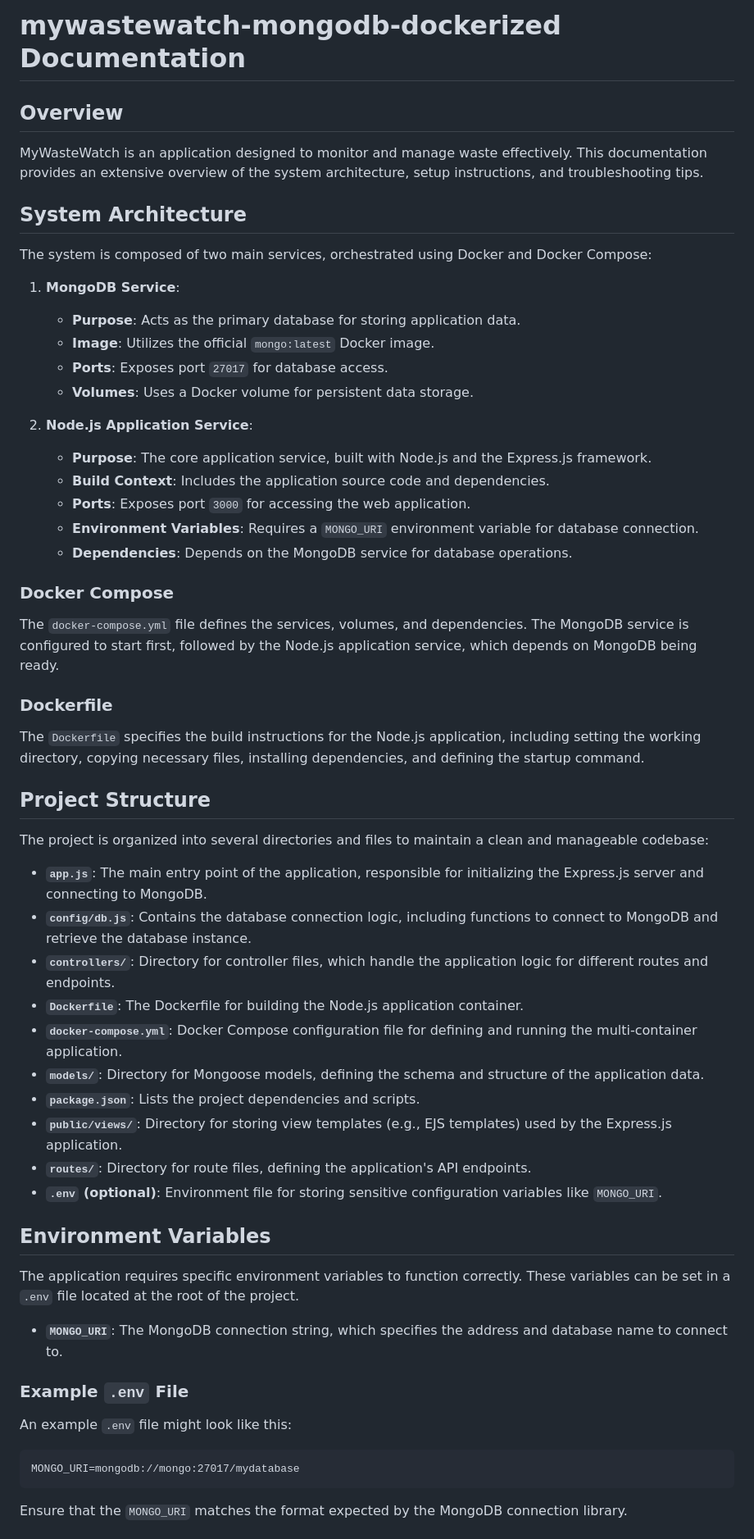
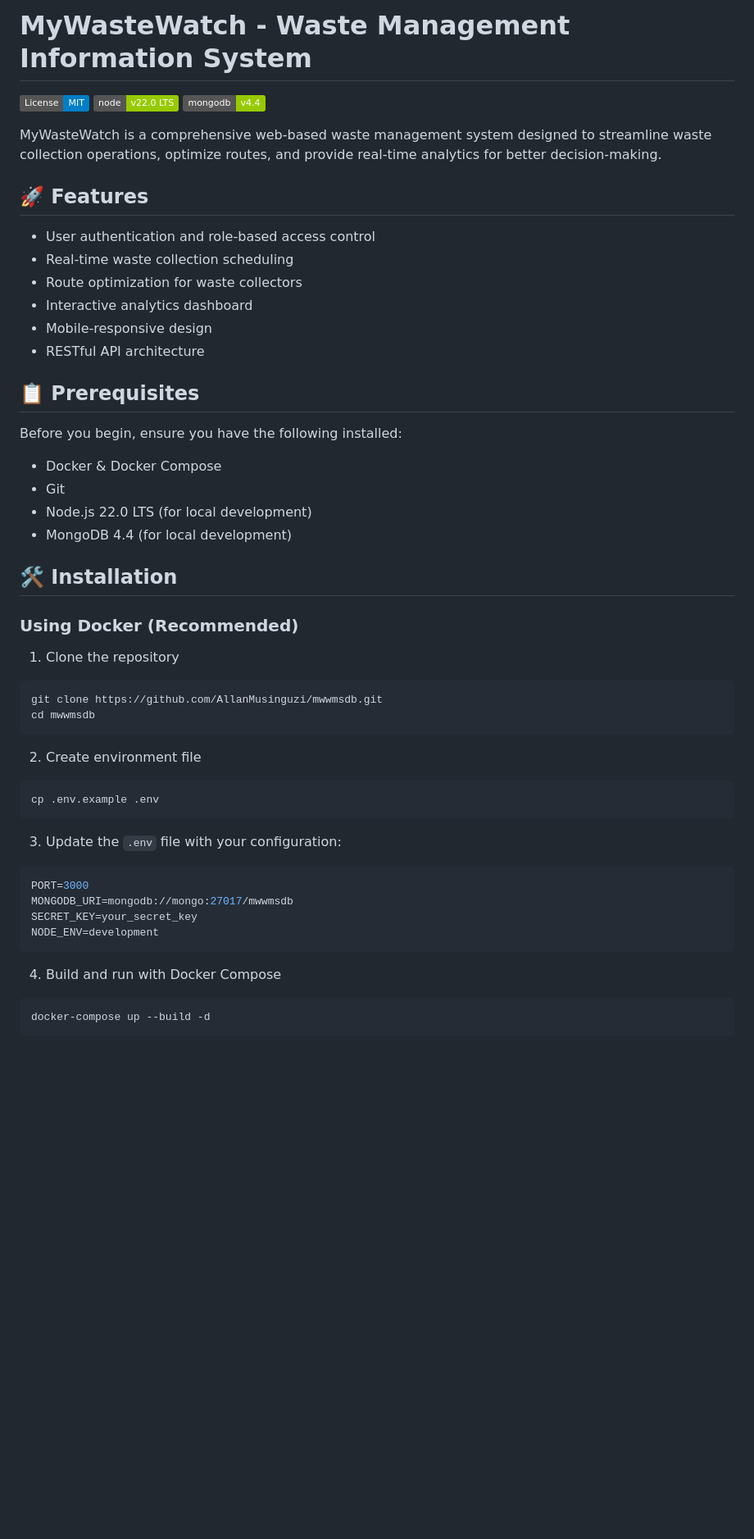
Before and after one commit to AllanMusinguzi/MyWasteWatch, a Markdown page: README.md, the part around one of its changes. Shown at 82% size. Rendered like a GitHub page; badges without logos; blank space fills up the shorter version.

````diff
--- a/README.md
+++ b/README.md
@@ -1,53 +1,53 @@
-# mywastewatch-mongodb-dockerized Documentation
+# MyWasteWatch - Waste Management Information System
 
-## Overview
-MyWasteWatch is an application designed to monitor and manage waste effectively. This documentation provides an extensive overview of the system architecture, setup instructions, and troubleshooting tips.
+[![License: MIT](https://img.shields.io/badge/License-MIT-blue.svg)](https://opensource.org/licenses/MIT)
+![Node.js Version](https://img.shields.io/badge/node-v22.0_LTS-green)
+![MongoDB Version](https://img.shields.io/badge/mongodb-v4.4-green)
 
-## System Architecture
-The system is composed of two main services, orchestrated using Docker and Docker Compose:
+MyWasteWatch is a comprehensive web-based waste management system designed to streamline waste collection operations, optimize routes, and provide real-time analytics for better decision-making.
 
-1. **MongoDB Service**:
-   - **Purpose**: Acts as the primary database for storing application data.
-   - **Image**: Utilizes the official `mongo:latest` Docker image.
-   - **Ports**: Exposes port `27017` for database access.
-   - **Volumes**: Uses a Docker volume for persistent data storage.
+## 🚀 Features
 
-2. **Node.js Application Service**:
-   - **Purpose**: The core application service, built with Node.js and the Express.js framework.
-   - **Build Context**: Includes the application source code and dependencies.
-   - **Ports**: Exposes port `3000` for accessing the web application.
-   - **Environment Variables**: Requires a `MONGO_URI` environment variable for database connection.
-   - **Dependencies**: Depends on the MongoDB service for database operations.
+- User authentication and role-based access control
+- Real-time waste collection scheduling
+- Route optimization for waste collectors
+- Interactive analytics dashboard
+- Mobile-responsive design
+- RESTful API architecture
 
-### Docker Compose
-The `docker-compose.yml` file defines the services, volumes, and dependencies. The MongoDB service is configured to start first, followed by the Node.js application service, which depends on MongoDB being ready.
+## 📋 Prerequisites
 
-### Dockerfile
-The `Dockerfile` specifies the build instructions for the Node.js application, including setting the working directory, copying necessary files, installing dependencies, and defining the startup command.
+Before you begin, ensure you have the following installed:
+- Docker & Docker Compose
+- Git
+- Node.js 22.0 LTS (for local development)
+- MongoDB 4.4 (for local development)
 
-## Project Structure
-The project is organized into several directories and files to maintain a clean and manageable codebase:
+## 🛠 Installation
 
-- **`app.js`**: The main entry point of the application, responsible for initializing the Express.js server and connecting to MongoDB.
-- **`config/db.js`**: Contains the database connection logic, including functions to connect to MongoDB and retrieve the database instance.
-- **`controllers/`**: Directory for controller files, which handle the application logic for different routes and endpoints.
-- **`Dockerfile`**: The Dockerfile for building the Node.js application container.
-- **`docker-compose.yml`**: Docker Compose configuration file for defining and running the multi-container application.
-- **`models/`**: Directory for Mongoose models, defining the schema and structure of the application data.
-- **`package.json`**: Lists the project dependencies and scripts.
-- **`public/views/`**: Directory for storing view templates (e.g., EJS templates) used by the Express.js application.
-- **`routes/`**: Directory for route files, defining the application's API endpoints.
-- **`.env` (optional)**: Environment file for storing sensitive configuration variables like `MONGO_URI`.
+### Using Docker (Recommended)
 
-## Environment Variables
-The application requires specific environment variables to function correctly. These variables can be set in a `.env` file located at the root of the project.
+1. Clone the repository
+```bash
+git clone https://github.com/AllanMusinguzi/mwwmsdb.git
+cd mwwmsdb
+```
 
-- **`MONGO_URI`**: The MongoDB connection string, which specifies the address and database name to connect to.
+2. Create environment file
+```bash
+cp .env.example .env
+```
 
-### Example `.env` File
-An example `.env` file might look like this:
+3. Update the `.env` file with your configuration:
+```env
+PORT=3000
+MONGODB_URI=mongodb://mongo:27017/mwwmsdb
+SECRET_KEY=your_secret_key
+NODE_ENV=development
 ```
-MONGO_URI=mongodb://mongo:27017/mydatabase
+
+4. Build and run with Docker Compose
+```bash
+docker-compose up --build -d
 ```
-Ensure that the `MONGO_URI` matches the format expected by the MongoDB connection library.
 
````
Also changed, not shown: other parts of README.md (+141 -11 lines).
